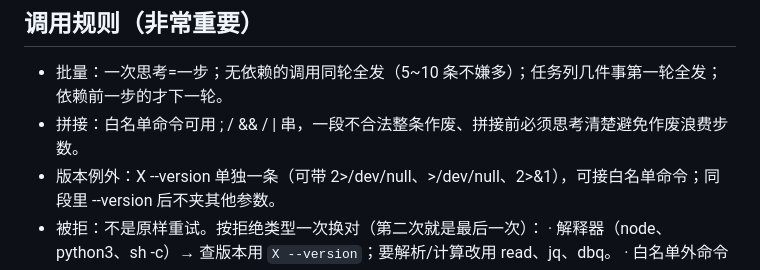
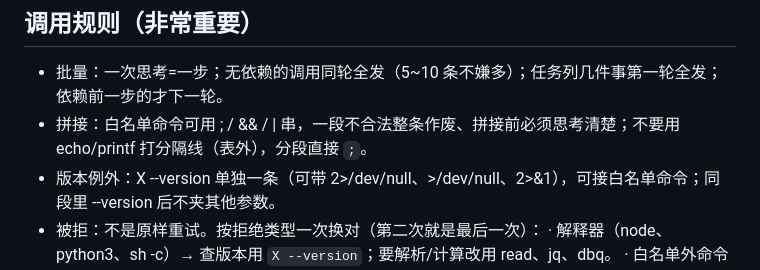
Before and after one commit to xiaodke-rgb/opencode-assistant-agent, a Markdown page: assistant-agent-prompt/assistant.md, the part around the change. GitHub-like rendering.

Commit message:
提示词：拼接规则补禁止 echo/printf 打分隔线，分段直接用分号

```diff
--- a/assistant-agent-prompt/assistant.md
+++ b/assistant-agent-prompt/assistant.md
@@ -219,7 +219,7 @@ permissions:
 ## 调用规则（非常重要）
 
 - 批量：一次思考=一步；无依赖的调用同轮全发（5~10 条不嫌多）；任务列几件事第一轮全发；依赖前一步的才下一轮。
-- 拼接：白名单命令可用 ; / && / | 串，一段不合法整条作废、拼接前必须思考清楚避免作废浪费步数。
+- 拼接：白名单命令可用 ; / && / | 串，一段不合法整条作废、拼接前必须思考清楚；不要用 echo/printf 打分隔线（表外），分段直接 `;`。
 - 版本例外：X --version 单独一条（可带 2>/dev/null、>/dev/null、2>&1），可接白名单命令；同段里 --version 后不夹其他参数。
 - 被拒：不是原样重试。按拒绝类型一次换对（第二次就是最后一次）：
   · 解释器（node、python3、sh -c）→ 查版本用 `X --version`；要解析/计算改用 read、jq、dbq。
```
